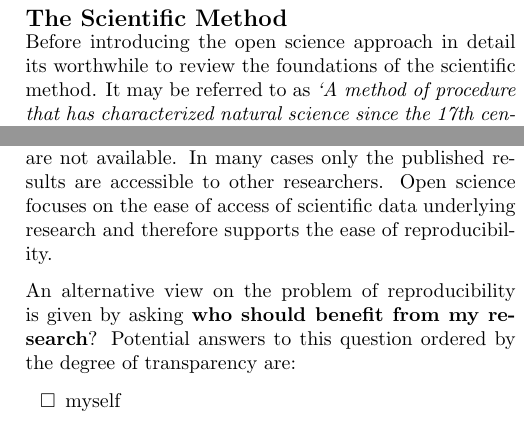
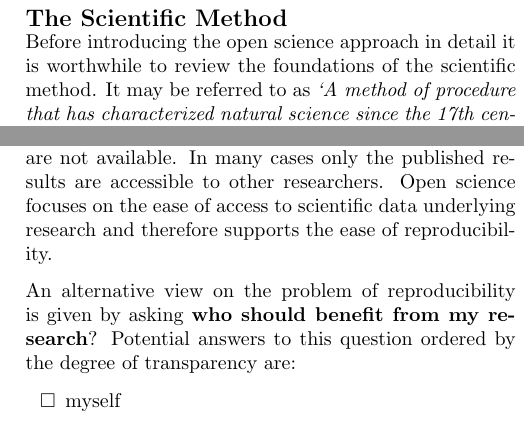
Before and after one commit to spatialaudio/DAGA2017_towards_open_science_in_acoustics, a LaTeX document (paper/towards_open_science_in_acoustics.tex): two parts of the columns of page 1 of 4, joined at a grey line, cut so that both start at the same text. Compiled offline with pdfLaTeX.

Commit message:
Finalized paper, added PDFs of paper and talk

```diff
--- a/paper/towards_open_science_in_acoustics.tex
+++ b/paper/towards_open_science_in_acoustics.tex
@@ -48,7 +48,7 @@ $^2$\emph{\small Filmuniversität Babelsberg KONRAD WOLF}}
 % ================================================================================
 \section*{The Scientific Method} \label{sec:intro}
 
-Before introducing the open science approach in detail its worthwhile to review the
+Before introducing the open science approach in detail it is worthwhile to review the
 foundations of the scientific method. It may be referred to  as
 \emph{`A method of procedure that has characterized natural science since the 17th
 century, consisting in systematic observation, measurement, and experiment, and the
@@ -79,7 +79,7 @@ the main intellectual contributions may be encoded in software only.
 Besides problems in the research methods themselves, results are often not reproducible since
 necessary supplementary material as protocols, data and implementations are not available. In
 many cases only the published results are accessible to other researchers. Open science
-focuses on the ease of access of scientific data underlying research and therefore supports the ease of reproducibility.
+focuses on the ease of access to scientific data underlying research and therefore supports the ease of reproducibility.
 
 An alternative view on the problem of reproducibility is given by asking
 \textbf{who should benefit from my research}? Potential answers to this question ordered by
```
Also changed, not shown: paper_towards_open_science_in_acoustics.pdf (added), talk_towards_open_science_in_acoustics.pdf (added), paper/towards_open_science_in_acoustics.tex (2 more changed lines).
